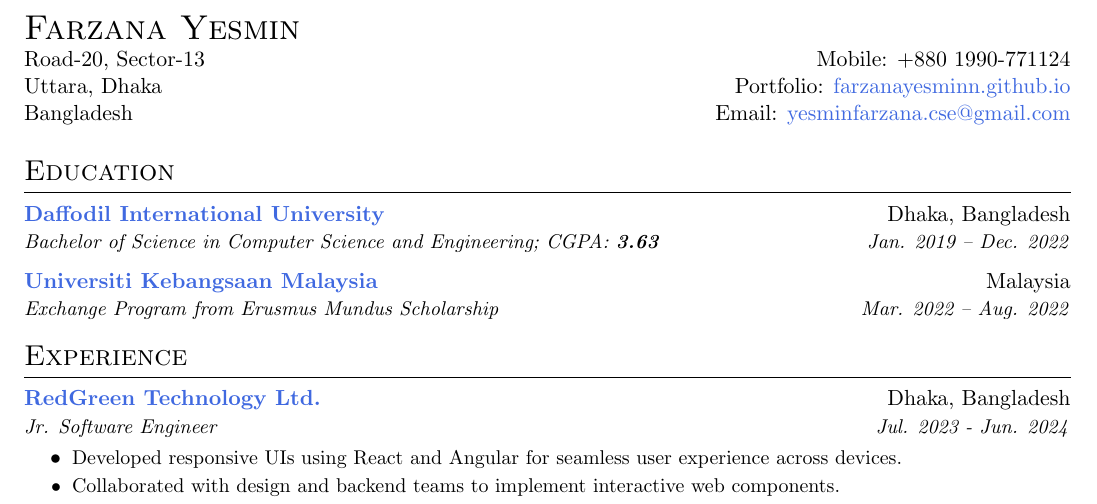
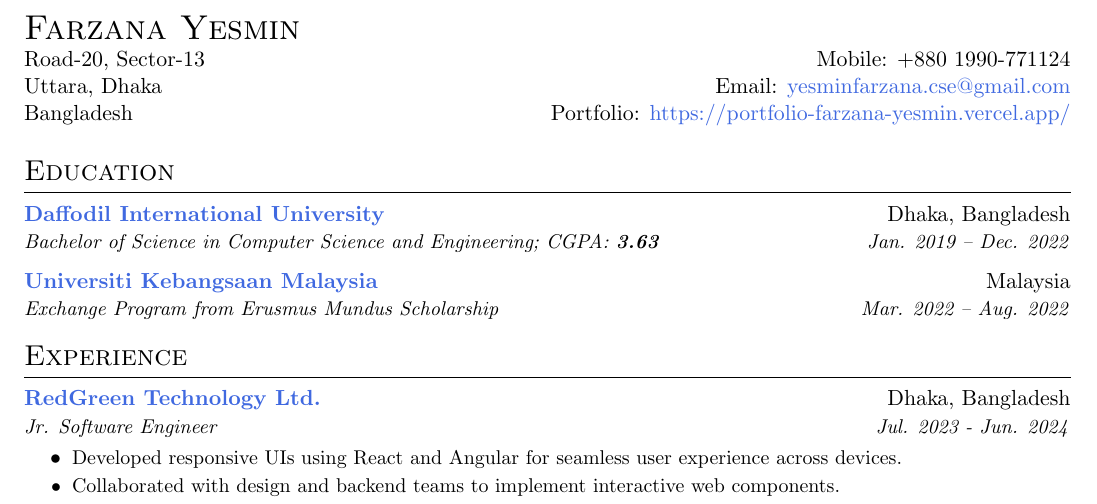
Before and after one commit to farzanaYesminn/resume, a LaTeX CV (Resume-Farzana-Yesmin.tex): part of the page, cut so that both start at the same text. Compiled offline with pdfLaTeX.

Commit message:
Update Resume-Farzana-Yesmin.tex

```diff
--- a/Resume-Farzana-Yesmin.tex
+++ b/Resume-Farzana-Yesmin.tex
@@ -61,8 +61,8 @@
     \begin{tabular*}{\textwidth}{l@{\extracolsep{\fill}}r}
         \textsc{\LARGE Farzana Yesmin} & \\
         Road-20, Sector-13 & Mobile: +880 1990-771124 \\
-        Uttara, Dhaka & Portfolio: \href{https://farzanayesminn.github.io/}{farzanayesminn.github.io} \\
-        Bangladesh & Email: \href{mailto:yesminfarzana.cse@gmail.com}{yesminfarzana.cse@gmail.com} \\
+        Uttara, Dhaka & Email: \href{mailto:yesminfarzana.cse@gmail.com}{yesminfarzana.cse@gmail.com} \\
+        Bangladesh & Portfolio: \href{https://portfolio-farzana-yesmin.vercel.app/}{https://portfolio-farzana-yesmin.vercel.app/} \\
     \end{tabular*}
 
     % Education
```
